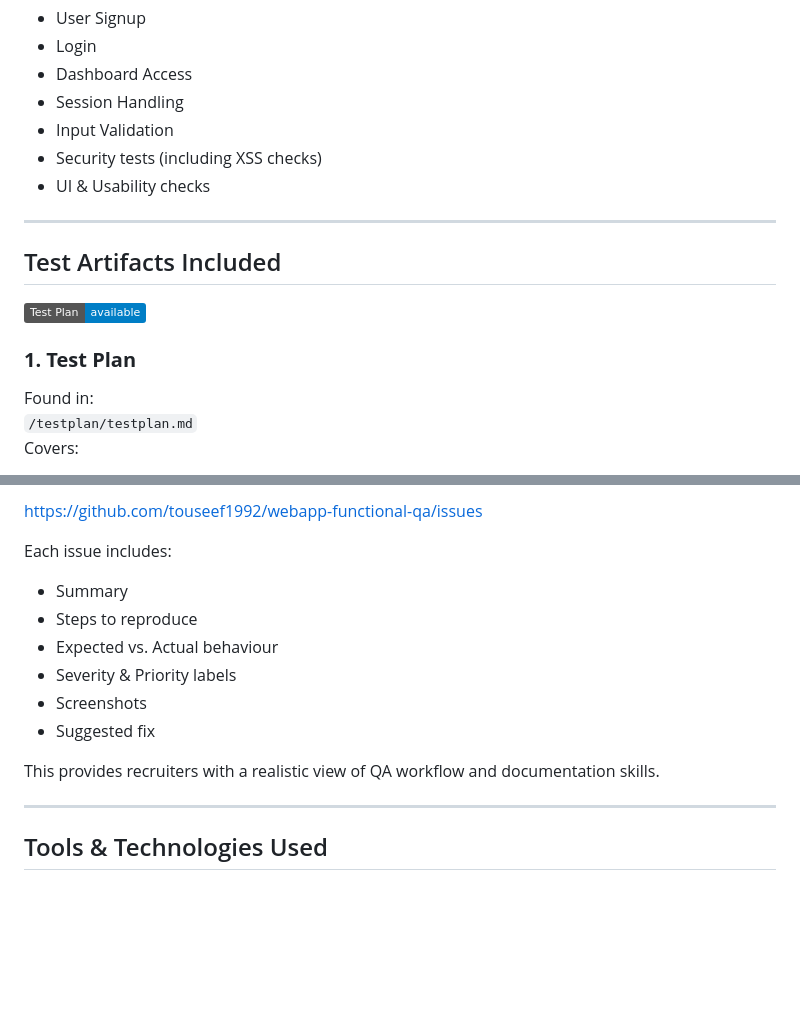
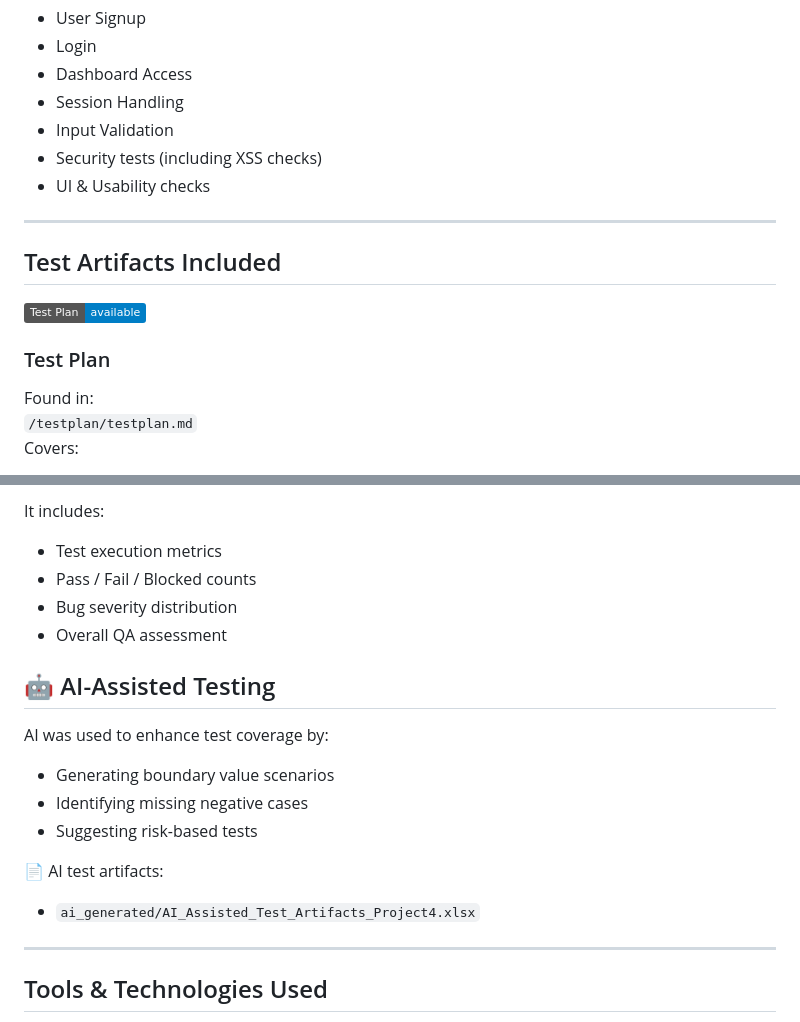
Before and after one commit to touseef1992/webapp-functional-qa, a Markdown page: README.md, 2 parts joined by grey strips. Rendered like a GitHub page; badges without logos; blank space fills up the shorter version.

```diff
--- a/README.md
+++ b/README.md
@@ -35,14 +35,13 @@ This project validates the core functionality of a demo web application that inc
 - Security tests (including XSS checks)
 - UI & Usability checks
 
-
 ---
 
 ## Test Artifacts Included
 
 ![Test Plan](https://img.shields.io/badge/Test%20Plan-available-blue)
 
-### **1. Test Plan**
+###  Test Plan
 Found in:
 `/testplan/testplan.md`
 Covers:
@@ -119,15 +128,19 @@ All bugs discovered are logged under:
 
-https://github.com/touseef1992/webapp-functional-qa/issues
+It includes:
+- Test execution metrics
+- Pass / Fail / Blocked counts
+- Bug severity distribution
+- Overall QA assessment
 
-Each issue includes:
-- Summary
-- Steps to reproduce
-- Expected vs. Actual behaviour
-- Severity & Priority labels
-- Screenshots
-- Suggested fix
+## 🤖 AI-Assisted Testing
 
-This provides recruiters with a realistic view of QA workflow and documentation skills.
+AI was used to enhance test coverage by:
+- Generating boundary value scenarios
+- Identifying missing negative cases
+- Suggesting risk-based tests
+
+📄 AI test artifacts:
+- `ai_generated/AI_Assisted_Test_Artifacts_Project4.xlsx`
 
 ---
 
```
Also changed, not shown: other parts of README.md (+23 -13 lines).
